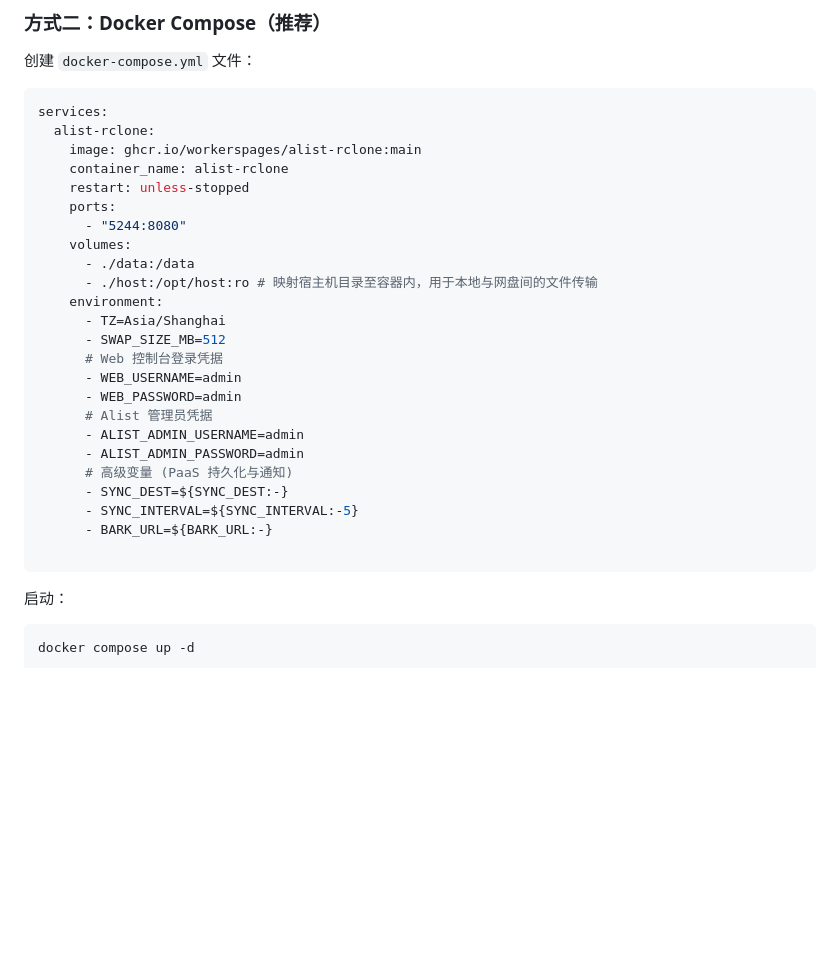
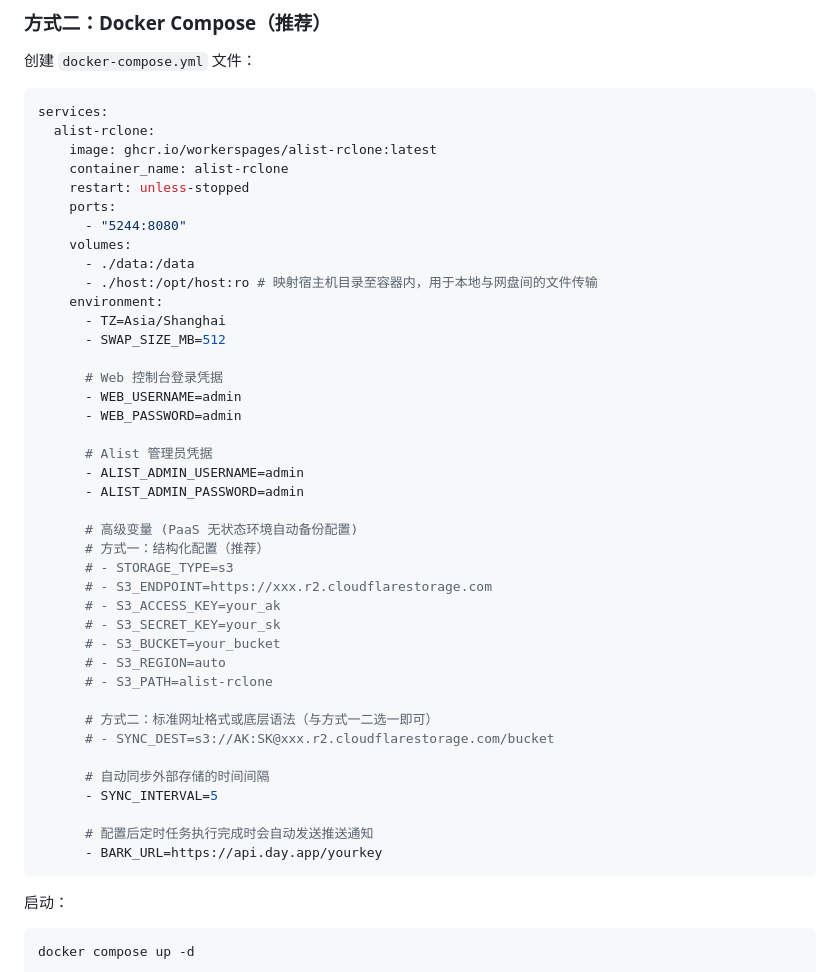
Before and after one commit to workerspages/alist-rclone, a Markdown page: README.md, the part around the change. Rendered like a GitHub page; blank space fills up the shorter version.

````diff
--- a/README.md
+++ b/README.md
@@ -50,7 +50,7 @@ docker run -d \
 ```yaml
 services:
   alist-rclone:
-    image: ghcr.io/workerspages/alist-rclone:main
+    image: ghcr.io/workerspages/alist-rclone:latest
     container_name: alist-rclone
     restart: unless-stopped
     ports:
@@ -61,17 +61,33 @@ services:
     environment:
       - TZ=Asia/Shanghai
       - SWAP_SIZE_MB=512
+
       # Web 控制台登录凭据
       - WEB_USERNAME=admin
       - WEB_PASSWORD=admin
+
       # Alist 管理员凭据
       - ALIST_ADMIN_USERNAME=admin
       - ALIST_ADMIN_PASSWORD=admin
-      # 高级变量 (PaaS 持久化与通知)
-      - SYNC_DEST=${SYNC_DEST:-}
-      - SYNC_INTERVAL=${SYNC_INTERVAL:-5}
-      - BARK_URL=${BARK_URL:-}
 
+      # 高级变量 (PaaS 无状态环境自动备份配置)
+      # 方式一：结构化配置（推荐）
+      # - STORAGE_TYPE=s3
+      # - S3_ENDPOINT=https://xxx.r2.cloudflarestorage.com
+      # - S3_ACCESS_KEY=your_ak
+      # - S3_SECRET_KEY=your_sk
+      # - S3_BUCKET=your_bucket
+      # - S3_REGION=auto
+      # - S3_PATH=alist-rclone
+
+      # 方式二：标准网址格式或底层语法（与方式一二选一即可）
+      # - SYNC_DEST=s3://AK:SK@xxx.r2.cloudflarestorage.com/bucket
+
+      # 自动同步外部存储的时间间隔
+      - SYNC_INTERVAL=5
+
+      # 配置后定时任务执行完成时会自动发送推送通知
+      - BARK_URL=https://api.day.app/yourkey
 ```
 
 启动：
````
